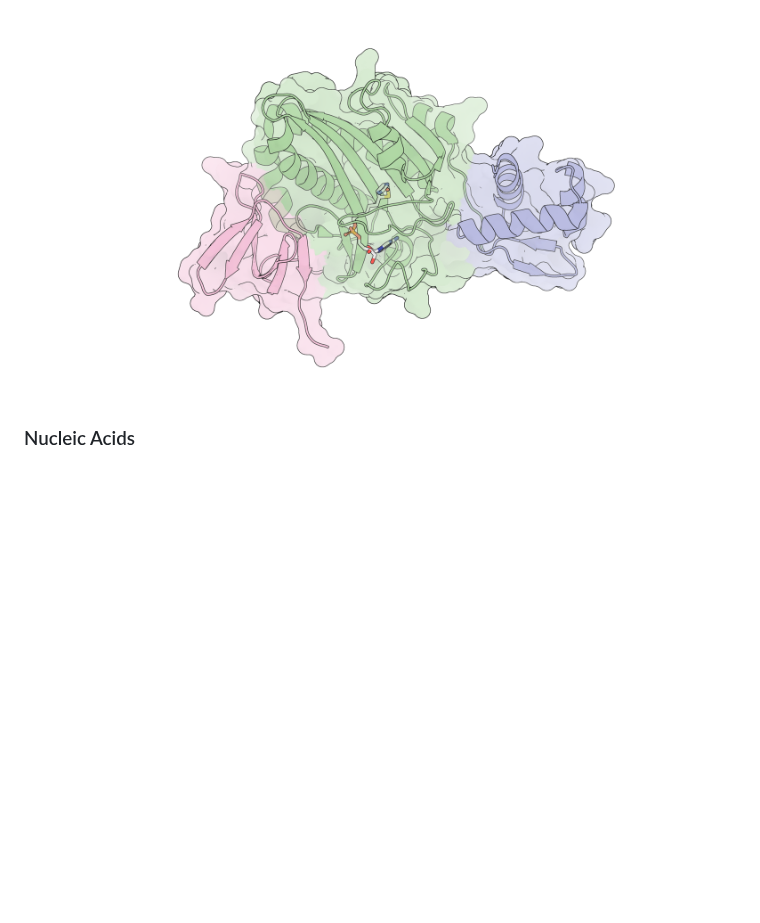
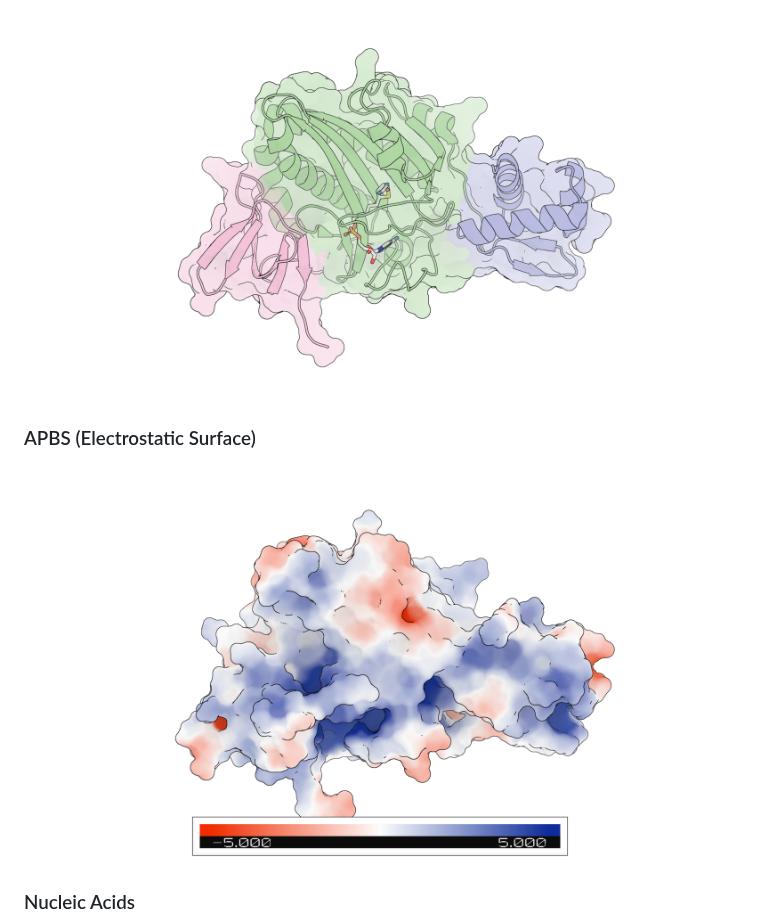
Before and after one commit to FridrichMethod/PyMOLScripts, a Markdown page: README.md, the part around the change. GitHub-like rendering; pictures changed too: assets/demo_apbs.png (added); blank space fills up the shorter version.

Commit message:
feat: add APBS electrostatic surface demo (#2)
* feat: add APBS electrostatic surface demo

Render a vacuum electrostatic potential surface for 2ewn (E. coli biotin
repressor) using util.protein_vacuum_esp (protein contact potential mode),
mirroring the existing surface demo's structure prep. Adds scripts/demos/
apbs.pml, the rendered assets/demo_apbs.png, and a README section.

* feat: render APBS demo with the real APBS solver

Replace the vacuum-ESP approximation with a true Poisson-Boltzmann
electrostatics pipeline:

- scripts/apbs/prepare_apbs.sh: pdb2pqr (AMBER charges/radii) -> apbs
  (linearised PBE, 0.150 M NaCl) -> potential map (.dx, kT/e) for 2ewn
  chain A.
- scripts/demos/apbs.pml: load the .pqr + .dx and colour the molecular
  surface by potential over -5..+5 kT/e (ramp_new/surface_color), mirroring
  the mdpp examples/apbs viz scripts.
- CI: install apbs + pdb2pqr and run prepare_apbs.sh before rendering.
- gitignore generated APBS artifacts (.pqr/.dx/.in/.pdb) and the apbs
  solver scratch file io.mc.

* feat: match APBS demo camera to the surface demo

Replace orient with the explicit set_view matrix copied from
scripts/demos/surface.pml so both demos share the same viewpoint
(orient on the pqr atom set diverged: added hydrogens, no ligand).

```diff
--- a/README.md
+++ b/README.md
@@ -22,6 +22,10 @@ You may also view and edit these rc files in `PyMOL -> File -> Edit pymolrc`.
 
 ![Surface Demo](assets/demo_surface.png)
 
+### APBS (Electrostatic Surface)
+
+![APBS Demo](assets/demo_apbs.png)
+
 ### Nucleic Acids
 
 ![Nucleic Acids Demo](assets/demo_na.png)
```
Also changed, not shown: 4 other files.
